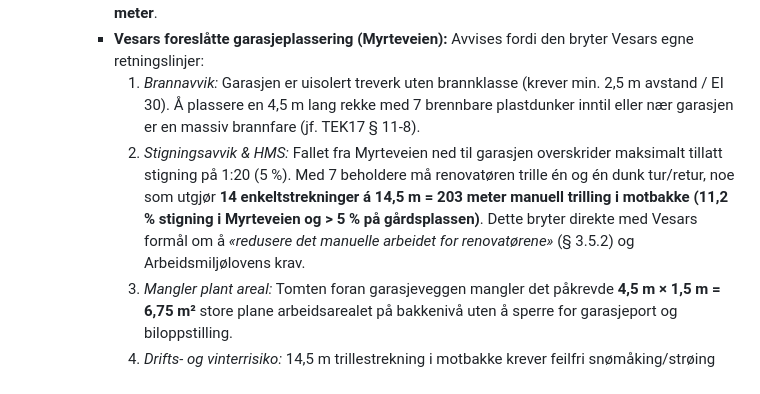
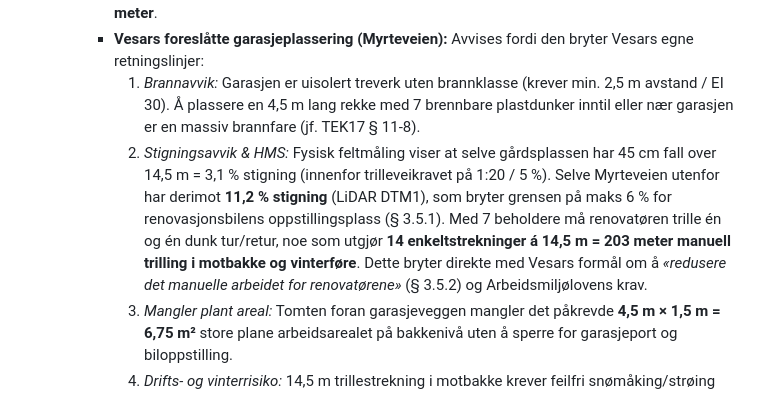
Before and after one commit to magnuskiro/m6, a Markdown page: notebooklm/sources/06_MUNICIPAL_ZONING_TØNSBERG.md, the part around the change. GitHub-like rendering.

Commit message:
docs(zoning): oppdater stigningsforhold med faktisk måling 45cm over 14,5m (3,1%) (#107, #89)

```diff
--- a/notebooklm/sources/06_MUNICIPAL_ZONING_TØNSBERG.md
+++ b/notebooklm/sources/06_MUNICIPAL_ZONING_TØNSBERG.md
@@ -56,7 +56,7 @@ This source document outlines the legal building regulations, municipal master p
     - **Reell kapasitet (7 beholdere):** M6 har en godkjent utleieenhet i tillegg til hoveddel, og er utstyrt med **7 store beholdere** (hovedsakelig 240L / 140L for restavfall, papir/papp, plast og mat). Dette tilsvarer over **1 600 liter brennbart avfallsvolum** og en bredde på minst **4,2–4,5 meter**.
     - **Vesars foreslåtte garasjeplassering (Myrteveien):** Avvises fordi den bryter Vesars egne retningslinjer:
       1. *Brannavvik:* Garasjen er uisolert treverk uten brannklasse (krever min. 2,5 m avstand / EI 30). Å plassere en 4,5 m lang rekke med 7 brennbare plastdunker inntil eller nær garasjen er en massiv brannfare (jf. TEK17 § 11-8).
-      2. *Stigningsavvik & HMS:* Fallet fra Myrteveien ned til garasjen overskrider maksimalt tillatt stigning på 1:20 (5 %). Med 7 beholdere må renovatøren trille én og én dunk tur/retur, noe som utgjør **14 enkeltstrekninger á 14,5 m = 203 meter manuell trilling i motbakke (11,2 % stigning i Myrteveien og > 5 % på gårdsplassen)**. Dette bryter direkte med Vesars formål om å *«redusere det manuelle arbeidet for renovatørene»* (§ 3.5.2) og Arbeidsmiljølovens krav.
+      2. *Stigningsavvik & HMS:* Fysisk feltmåling viser at selve gårdsplassen har 45 cm fall over 14,5 m = 3,1 % stigning (innenfor trilleveikravet på 1:20 / 5 %). Selve Myrteveien utenfor har derimot **11,2 % stigning** (LiDAR DTM1), som bryter grensen på maks 6 % for renovasjonsbilens oppstillingsplass (§ 3.5.1). Med 7 beholdere må renovatøren trille én og én dunk tur/retur, noe som utgjør **14 enkeltstrekninger á 14,5 m = 203 meter manuell trilling i motbakke og vinterføre**. Dette bryter direkte med Vesars formål om å *«redusere det manuelle arbeidet for renovatørene»* (§ 3.5.2) og Arbeidsmiljølovens krav.
       3. *Mangler plant areal:* Tomten foran garasjeveggen mangler det påkrevde **4,5 m × 1,5 m = 6,75 m²** store plane arbeidsarealet på bakkenivå uten å sperre for garasjeport og biloppstilling.
       4. *Drifts- og vinterrisiko:* 14,5 m trillestrekning i motbakke krever feilfri snømåking/strøing før kl. 06:00, noe leieboere ikke ivaretar pålitelig.
     - **Valgt løsning (Trollheggveien):** Beholde og oppgradere eksisterende hentepunkt mot Trollheggveien som har 0–1 m trillestrekning på flatt terreng (0 % stigning), > 5 m brannavstand i åpent lende, og hvor renovasjonsbilen allerede stanser. Privatrettslig tillatelse formaliseres med veieier **Elisabeth Granøe** (Veglova kap. VII §§ 53–56). Fysisk etableres et **brannsikret, åpent avfallsskur med tak**:
```
